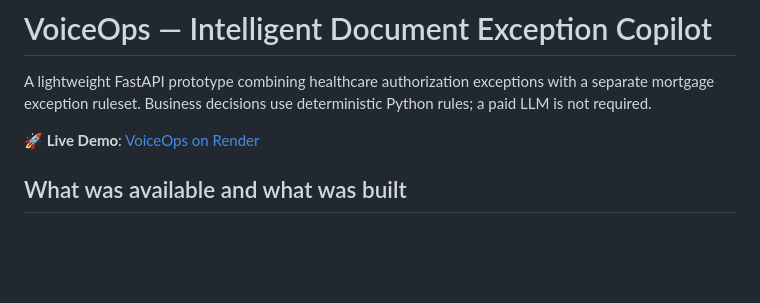
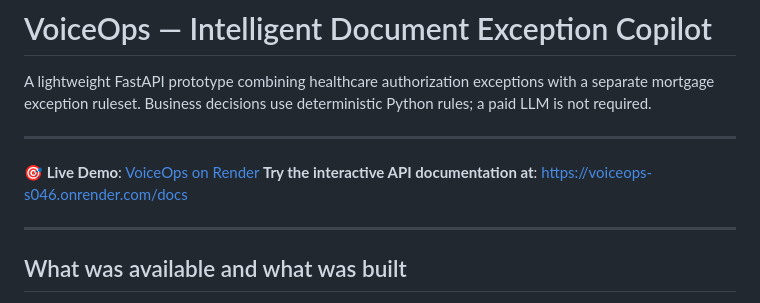
Before and after one commit to phani06041/voiceops, a Markdown page: README.md, the part around the change. GitHub-like rendering; blank space fills up the shorter version.

Commit message:
Update README with more prominent live demo banner and API docs link

```diff
--- a/README.md
+++ b/README.md
@@ -2,7 +2,12 @@
 
 A lightweight FastAPI prototype combining healthcare authorization exceptions with a separate mortgage exception ruleset. Business decisions use deterministic Python rules; a paid LLM is not required.
 
-**🚀 Live Demo**: [VoiceOps on Render](https://voiceops-s046.onrender.com)
+---
+
+**🎯 Live Demo**: [VoiceOps on Render](https://voiceops-s046.onrender.com)
+**Try the interactive API documentation at**: https://voiceops-s046.onrender.com/docs
+
+---
 
 ## What was available and what was built
 
```
